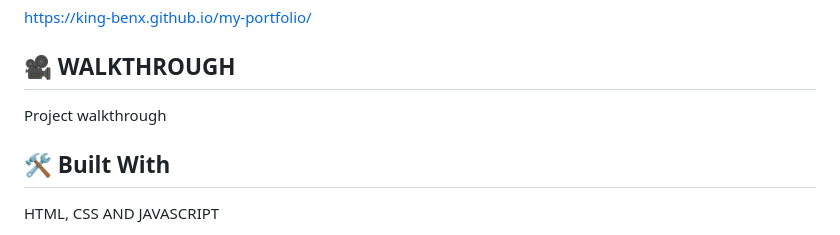
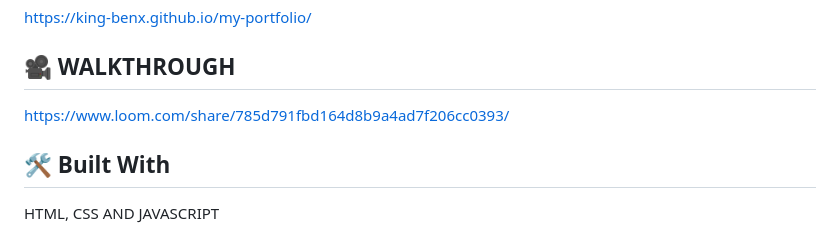
Before and after one commit to King-Benx/capstone-project-1, a Markdown page: README.md, the part around one of its changes. Rendered like a GitHub page.

Commit message:
update readme links

```diff
--- a/README.md
+++ b/README.md
@@ -40,7 +40,7 @@ This project is the capstone project that portrays a conference website.
 
 ## 🎥 WALKTHROUGH <a name="walkthrough"></a>
 
-<a name="<https://www.loom.com/share/785d791fbd164d8b9a4ad7f206cc0393/>">Project walkthrough</a>
+<a name="<<https://www.loom.com/share/785d791fbd164d8b9a4ad7f206cc0393/>>">https://www.loom.com/share/785d791fbd164d8b9a4ad7f206cc0393/</a>
 
 ## 🛠 Built With <a name="built-with"></a>
 
```
Also changed, not shown: other parts of README.md (+1 -1 lines).
